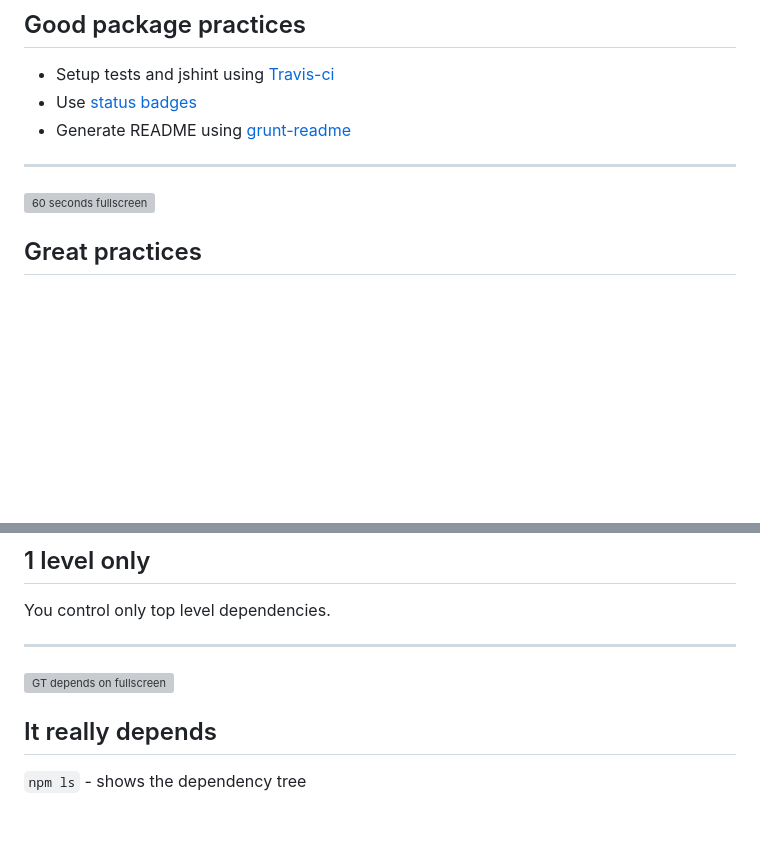
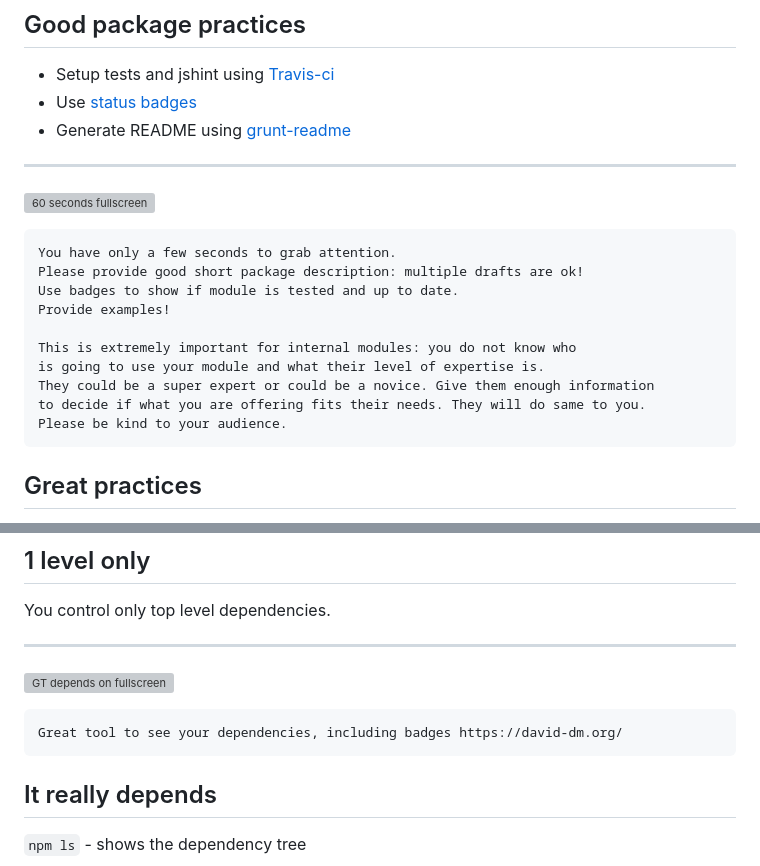
Before and after one commit to bahmutov/talks, a Markdown page: dependencies-best-practices-node.md, 2 parts joined by grey strips. Rendered like a GitHub page; blank space fills up the shorter version; grey boxes are pictures that could not be loaded.

Commit message:
editing

````diff
--- a/dependencies-best-practices-node.md
+++ b/dependencies-best-practices-node.md
@@ -283,6 +283,19 @@ making them likely to deteriorate in quality over time.
 ---
 ![60 seconds fullscreen](https://raw.github.com/bahmutov/talks/master/images/readme-example.png)
 
+```notes
+You have only a few seconds to grab attention.
+Please provide good short package description: multiple drafts are ok!
+Use badges to show if module is tested and up to date.
+Provide examples!
+
+This is extremely important for internal modules: you do not know who
+is going to use your module and what their level of expertise is.
+They could be a super expert or could be a novice. Give them enough information
+to decide if what you are offering fits their needs. They will do same to you.
+Please be kind to your audience.
+```
+
 ## Great practices
 
 * Use [semantic versioning](http://semver.org/) `major.minor.patch`
@@ -359,6 +372,10 @@ You control only top level dependencies.
 ---
 ![GT depends on fullscreen](https://raw.github.com/bahmutov/talks/master/images/gt-dependencies.png)
 
+```notes
+Great tool to see your dependencies, including badges https://david-dm.org/
+```
+
 ## It really depends
 
 `npm ls` - shows the dependency tree
````
Also changed, not shown: other parts of dependencies-best-practices-node.md (+3 -0 lines), images/next-update-command.png (added).
